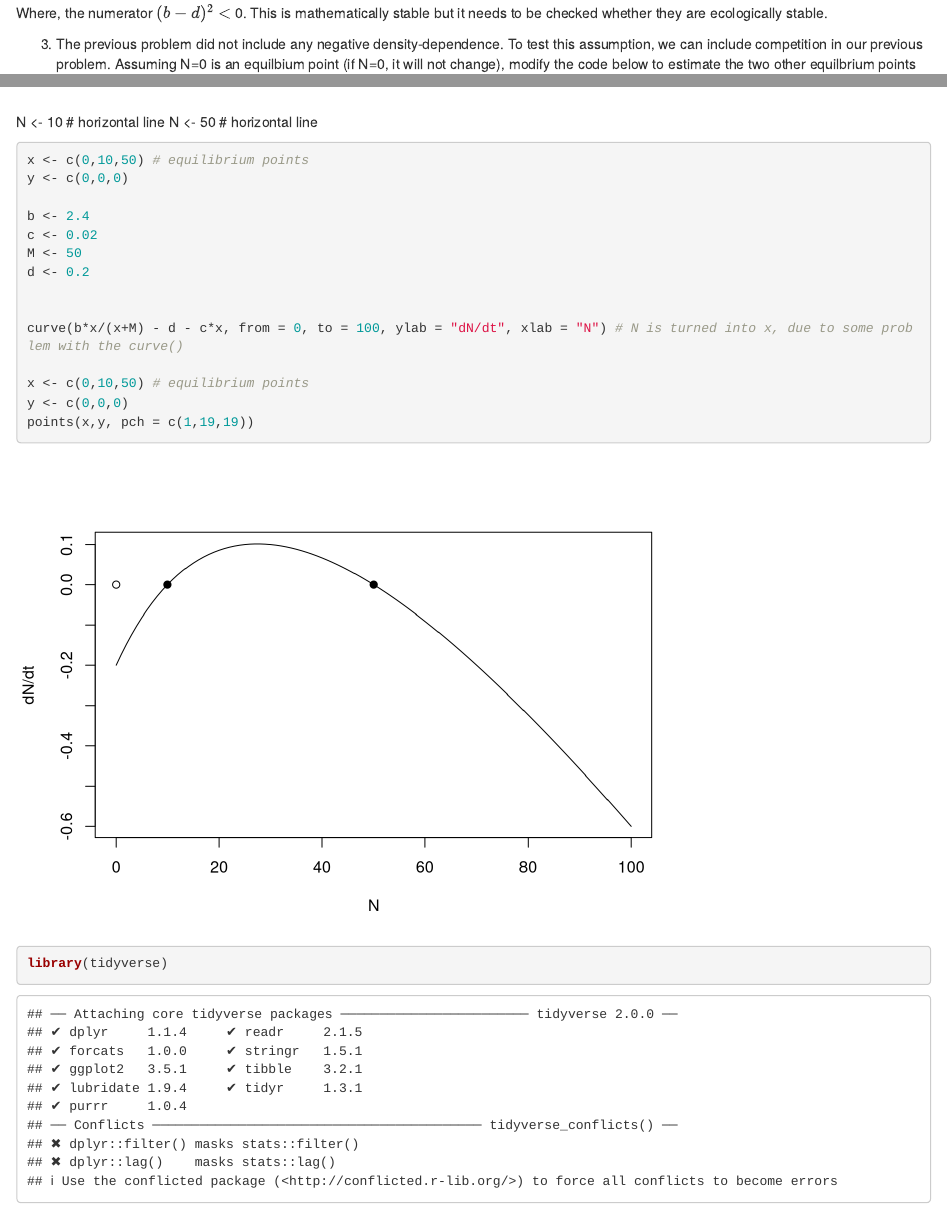
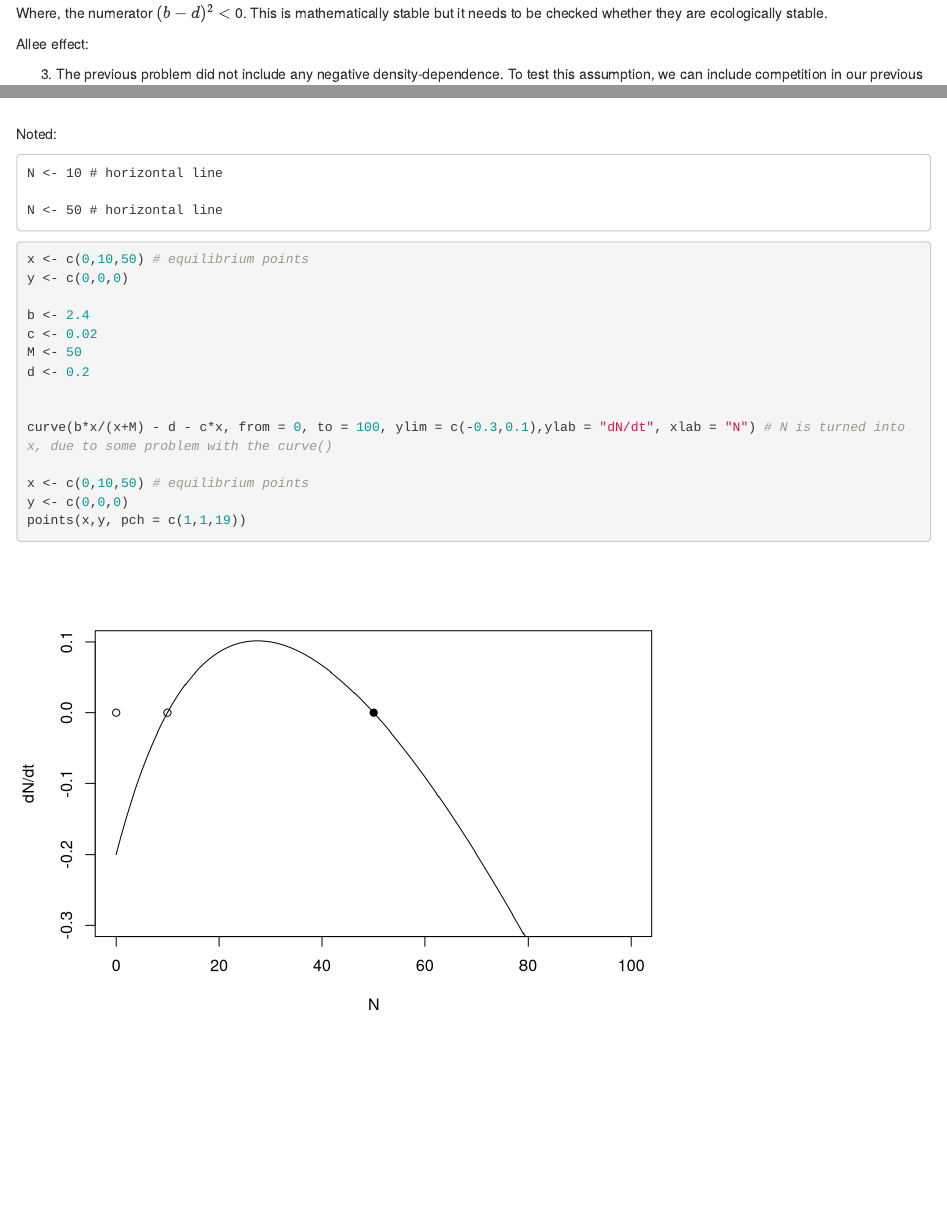
Before and after one commit to anoobvinu07/Quant_Reasoning, an R Markdown document (Problem_set_2.Rmd): the page in a window 1100 px wide, from 1610 px down, and a second part further down, joined at a grey line. Rendered offline with R 4.5, knitr and Pandoc, with nearby package versions.

Commit message:
few changes to graph

````diff
--- a/Problem_set_2.Rmd
+++ b/Problem_set_2.Rmd
@@ -92,6 +92,8 @@ $$
 
 Where, the numerator $(b-d)^2$ $<$ 0. This is mathematically stable but it needs to be checked whether they are ecologically stable.
 
+Allee effect:
+
 
 
 
@@ -126,8 +128,11 @@ par(mfrow=c(1,1))
 plot(out[,1],out[,2],ylab='N',xlab='time',las=1)
 ```
 
-N <- 10 # horizontal line
-N <- 50 # horizontal line
+Noted:
+
+    N <- 10 # horizontal line
+
+    N <- 50 # horizontal line
 
 ```{r}
 x <- c(0,10,50) # equilibrium points
@@ -139,15 +144,14 @@ M <- 50
 d <- 0.2
 
 
-curve(b*x/(x+M) - d - c*x, from = 0, to = 100, ylab = "dN/dt", xlab = "N") # N is turned into x, due to some problem with the curve()
+curve(b*x/(x+M) - d - c*x, from = 0, to = 100, ylim = c(-0.3,0.1),ylab = "dN/dt", xlab = "N") # N is turned into x, due to some problem with the curve()
 
 x <- c(0,10,50) # equilibrium points
 y <- c(0,0,0)
-points(x,y, pch = c(1,19,19))
+points(x,y, pch = c(1,1,19))
 
 
 
-library(tidyverse)
 
 
 ```
````
Also changed, not shown: Problem_set_2.html.
